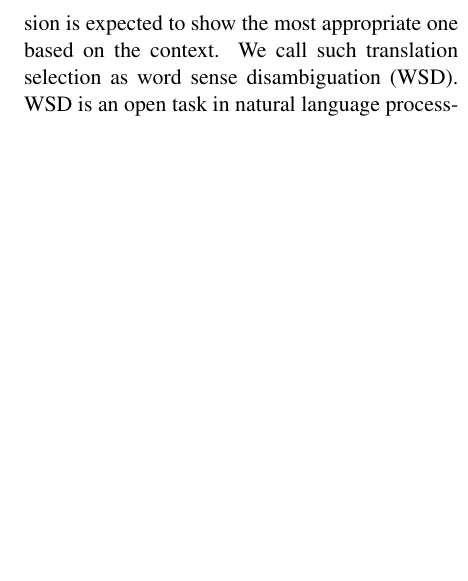
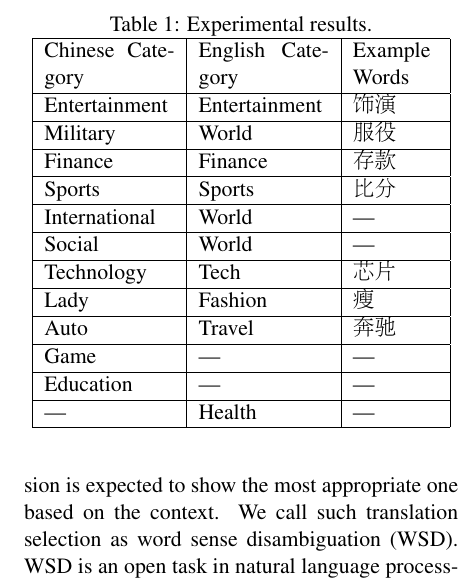
Before and after one commit to WING-NUS/WordNews, a LaTeX paper (acl2015.tex, which reads 3_Methods.tex): part of one column of page 3 of 8, cut at the place of the change, the shorter picture padded with empty space. Compiled offline with pdfLaTeX.

Commit message:
add chinese english category alignment and example

```diff
--- a/3_Methods.tex
+++ b/3_Methods.tex
@@ -124,6 +124,41 @@ decided on seven categories: namely, ``World'', ``Technology”,
 
 % Tao: As we discussed, need to mention the category alighment of English and Chinese news and show the example words in a table?
 
+\begin{table}[ht]
+\centering
+  \caption{Experimental results.}
+  \label{table:evaluation_1}
+  \begin{tabular}{| p{2.3cm} | p{2.3cm} | p{1.5cm} |}
+    \hline
+    Chinese Category & English Category & Example Words\\
+    \hline
+    Entertainment & Entertainment & 饰演\\
+    \hline
+    Military & World & 服役\\
+    \hline
+    Finance & Finance & 存款\\
+    \hline
+    Sports & Sports & 比分\\
+    \hline
+    International & World & |\\
+    \hline
+    Social & World & |\\
+    \hline
+    Technology & Tech & 芯片\\
+    \hline
+    Lady & Fashion & 瘦\\
+    \hline
+    Auto & Travel & 奔驰\\
+    \hline
+    Game & | & |\\
+    \hline
+    Education & | & |\\
+    \hline
+    | & Health & |\\
+    \hline
+  \end{tabular}
+\end{table}
+
 We tokenize and part-of-speech tag the main body text of the
 categorized articles, discarding punctuation and stopwords.  The
 remaining words are classified to a news category based on document
```
Also changed, not shown: 3_Methods.tex (6 more changed lines).
